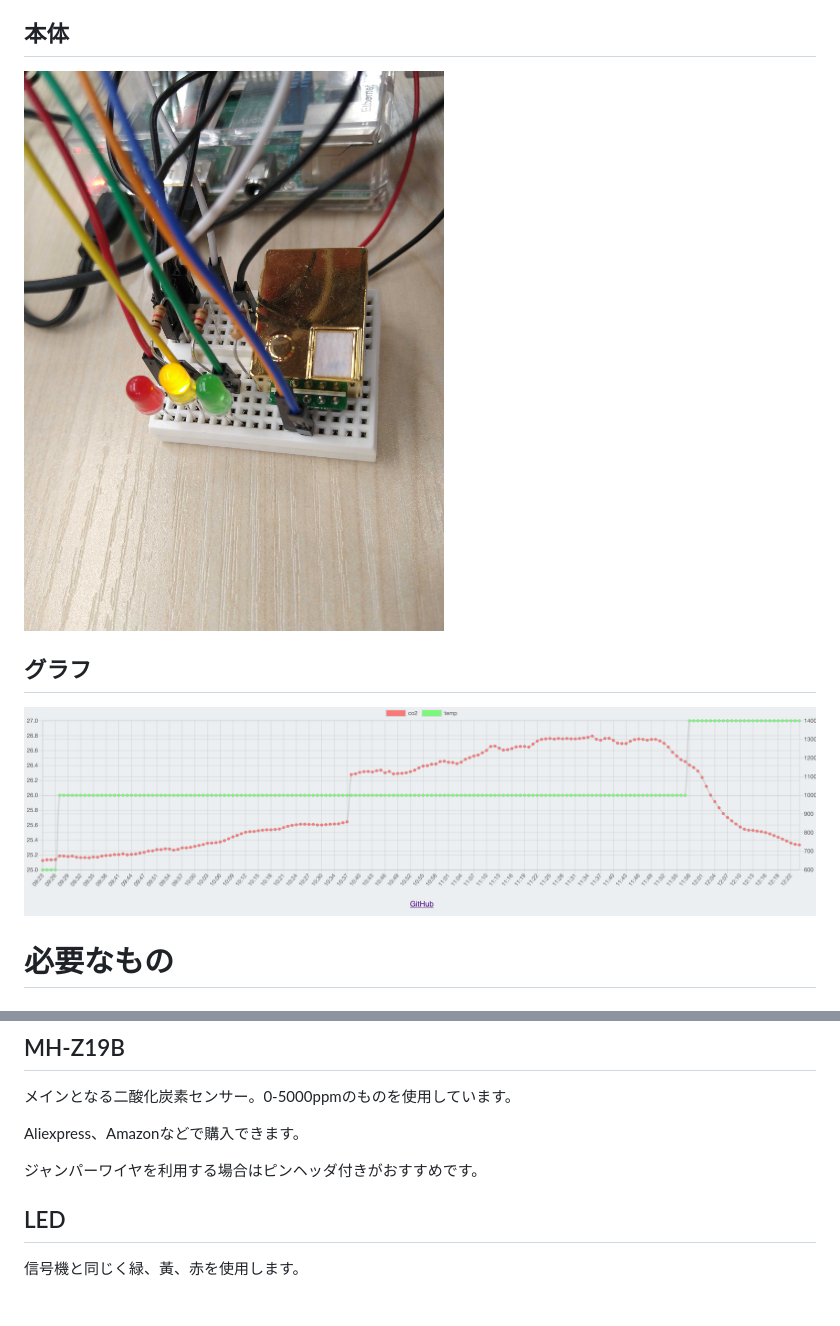
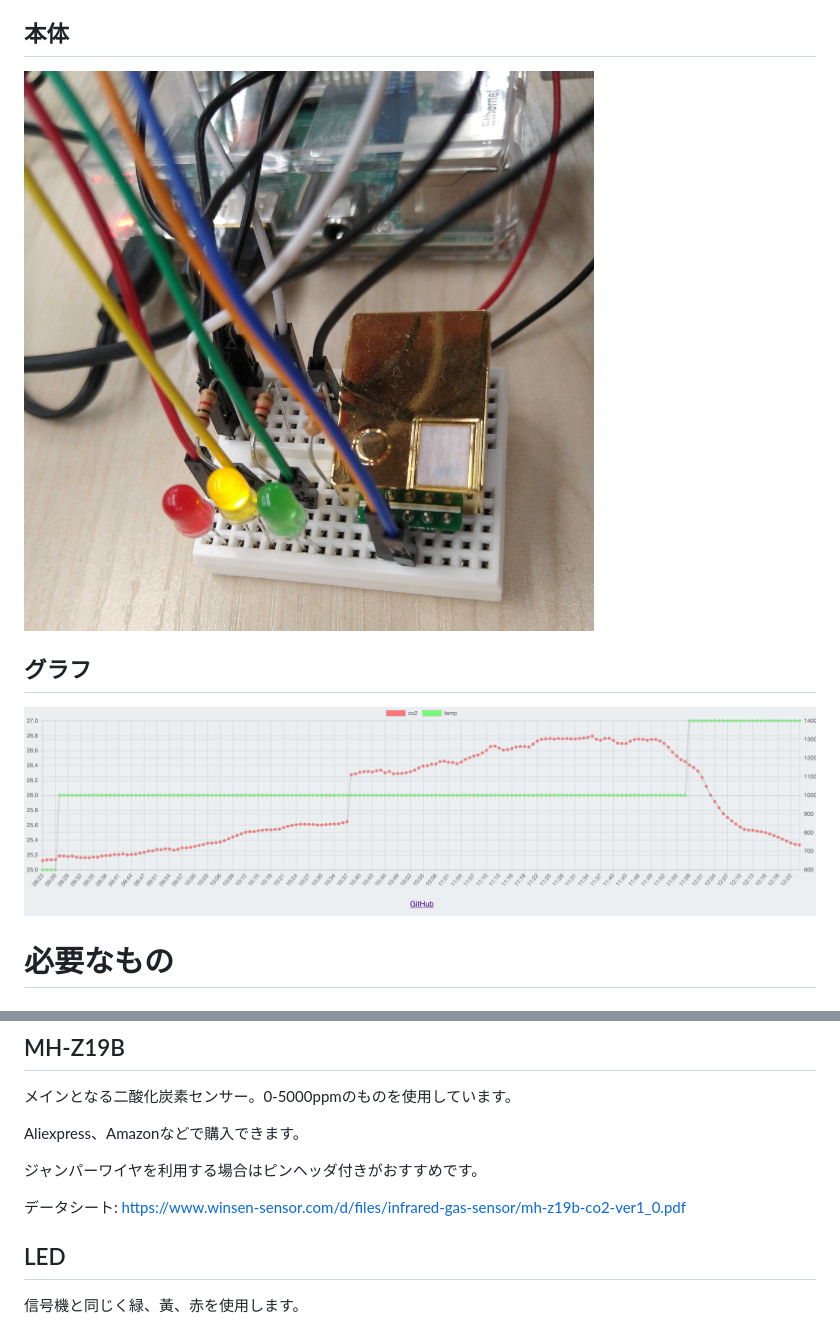
Before and after one commit to uyamazak/co2signals, a Markdown page: README.md, 2 parts joined by grey strips. GitHub-like rendering; pictures changed too: public/doc/co2signals_01.jpg; blank space fills up the shorter version.

Commit message:
resize photo

```diff
--- a/README.md
+++ b/README.md
@@ -7,10 +7,10 @@
 - URLでグラフを確認できます
 
 ## 本体
-![co2signals body](https://raw.githubusercontent.com/uyamazak/co2signals/master/public/doc/co2signals_01.jpg)
+![co2signals body](public/doc/co2signals_01.jpg)
 
 ## グラフ
-![co2signals graph](https://raw.githubusercontent.com/uyamazak/co2signals/master/public/doc/co2signals_02.png)
+![co2signals graph](public/doc/co2signals_02.png)
 
 # 必要なもの
 
@@ -28,6 +28,9 @@ Raspberry Pi 3Bを使用していますが、Zero WHなど他のモデルでも
 Aliexpress、Amazonなどで購入できます。
 
 ジャンパーワイヤを利用する場合はピンヘッダ付きがおすすめです。
+
+データシート:
+https://www.winsen-sensor.com/d/files/infrared-gas-sensor/mh-z19b-co2-ver1_0.pdf
 
 ## LED
 信号機と同じく緑、黃、赤を使用します。
```
Also changed, not shown: other parts of README.md (+1 -1 lines).
